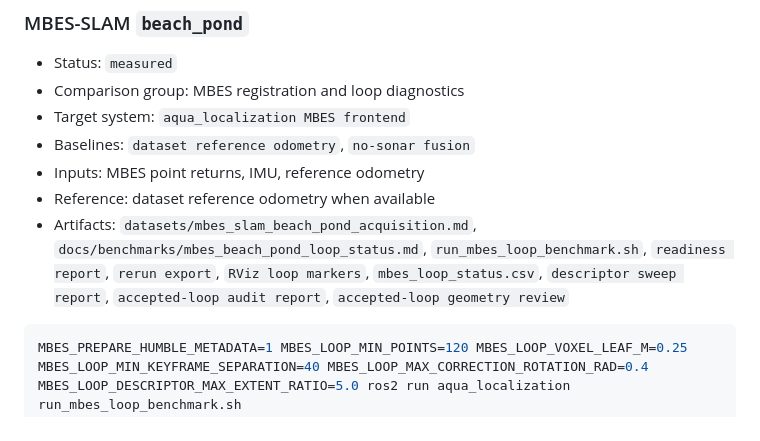
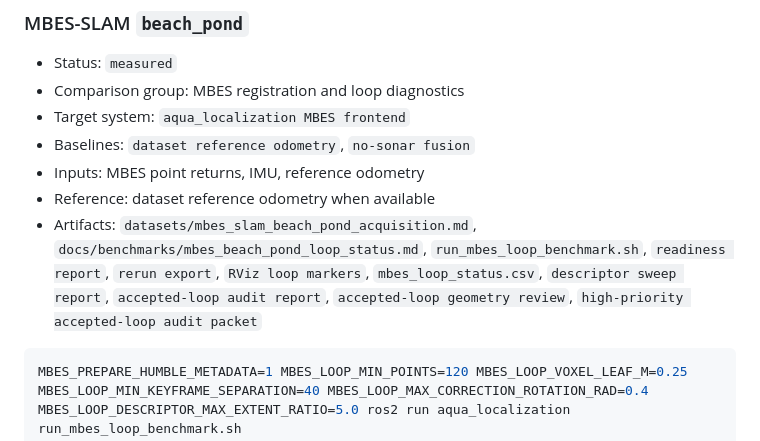
Before and after one commit to rsasaki0109/aqua_localization, a Markdown page: docs/benchmarks/real_bag_evaluation.md, the part around the change. Rendered like a GitHub page.

````diff
--- a/docs/benchmarks/real_bag_evaluation.md
+++ b/docs/benchmarks/real_bag_evaluation.md
@@ -41,7 +41,7 @@ Fairness notes:
 - Baselines: `dataset reference odometry`, `no-sonar fusion`
 - Inputs: MBES point returns, IMU, reference odometry
 - Reference: dataset reference odometry when available
-- Artifacts: `datasets/mbes_slam_beach_pond_acquisition.md`, `docs/benchmarks/mbes_beach_pond_loop_status.md`, `run_mbes_loop_benchmark.sh`, `readiness report`, `rerun export`, `RViz loop markers`, `mbes_loop_status.csv`, `descriptor sweep report`, `accepted-loop audit report`, `accepted-loop geometry review`
+- Artifacts: `datasets/mbes_slam_beach_pond_acquisition.md`, `docs/benchmarks/mbes_beach_pond_loop_status.md`, `run_mbes_loop_benchmark.sh`, `readiness report`, `rerun export`, `RViz loop markers`, `mbes_loop_status.csv`, `descriptor sweep report`, `accepted-loop audit report`, `accepted-loop geometry review`, `high-priority accepted-loop audit packet`
 
 ```bash
 MBES_PREPARE_HUMBLE_METADATA=1 MBES_LOOP_MIN_POINTS=120 MBES_LOOP_VOXEL_LEAF_M=0.25 MBES_LOOP_MIN_KEYFRAME_SEPARATION=40 MBES_LOOP_MAX_CORRECTION_ROTATION_RAD=0.4 MBES_LOOP_DESCRIPTOR_MAX_EXTENT_RATIO=5.0 ros2 run aqua_localization run_mbes_loop_benchmark.sh
````
Also changed, not shown: docs/benchmarks/mbes_beach_pond_loop_audit_high_priority.md (added, +49 -0 lines), docs/benchmarks/mbes_beach_pond_loop_geometry_high_priority.md (added, +42 -0 lines), docs/benchmarks/mbes_beach_pond_loop_status.md (+18 -0 lines), docs/media/mbes_beach_pond_loop_audit_high_priority.png (added), 9 other files.
